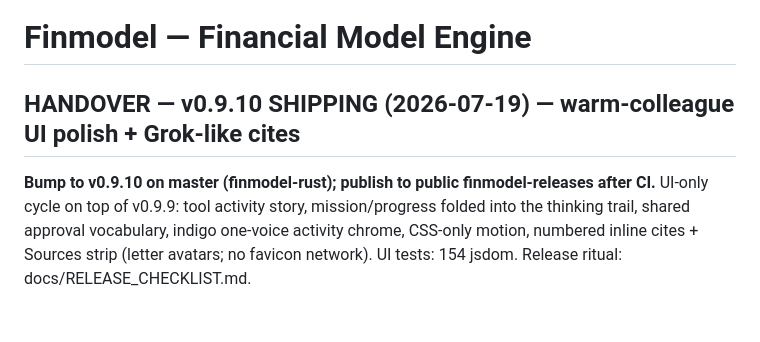
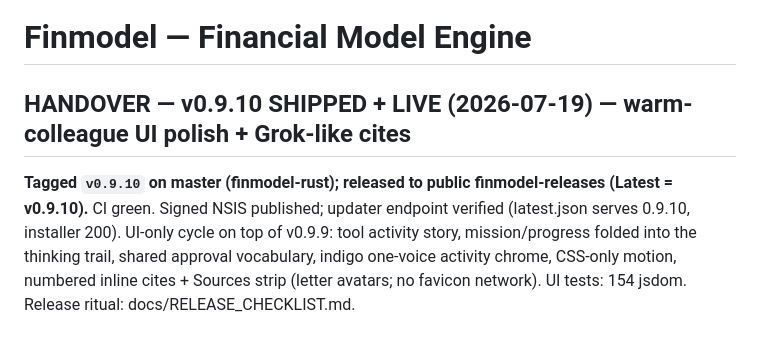
Before and after one commit to Knightwarrior911/finmodel-rust, a Markdown page: CLAUDE.md, the part around the change. Rendered like a GitHub page; blank space fills up the shorter version.

Commit message:
docs: mark v0.9.10 shipped (warm-colleague UI polish)
Updater endpoint verified serving 0.9.10; signed NSIS live on finmodel-releases.

```diff
--- a/CLAUDE.md
+++ b/CLAUDE.md
@@ -1,7 +1,9 @@
 # Finmodel — Financial Model Engine
 
-## HANDOVER — v0.9.10 SHIPPING (2026-07-19) — warm-colleague UI polish + Grok-like cites
-**Bump to v0.9.10 on master (finmodel-rust); publish to public finmodel-releases after CI.**
+## HANDOVER — v0.9.10 SHIPPED + LIVE (2026-07-19) — warm-colleague UI polish + Grok-like cites
+**Tagged `v0.9.10` on master (finmodel-rust); released to public finmodel-releases
+(Latest = v0.9.10).** CI green. Signed NSIS published; updater endpoint verified
+(latest.json serves 0.9.10, installer 200).
 UI-only cycle on top of v0.9.9: tool activity story, mission/progress folded into the
 thinking trail, shared approval vocabulary, indigo one-voice activity chrome, CSS-only
 motion, numbered inline cites + Sources strip (letter avatars; no favicon network).
```
